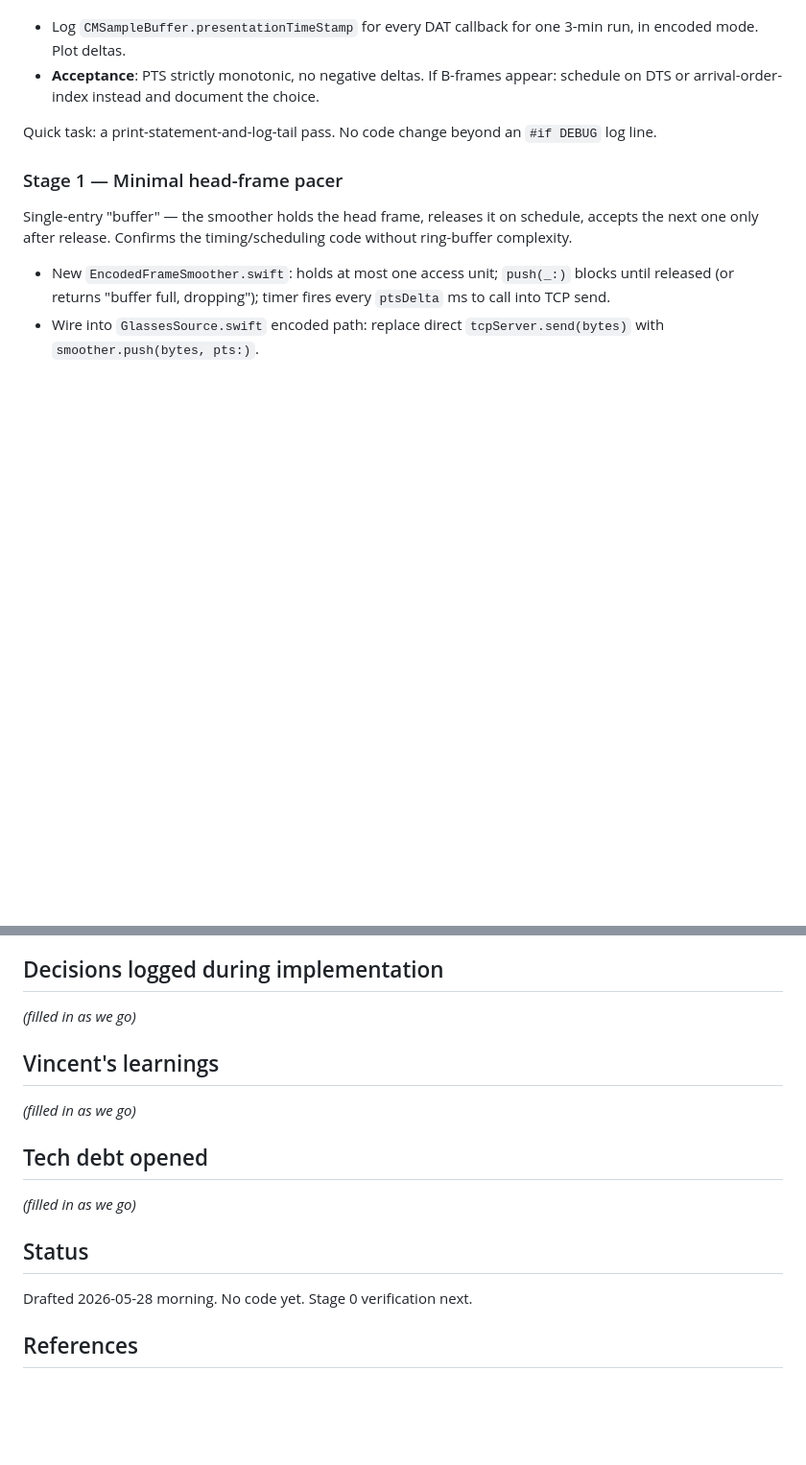
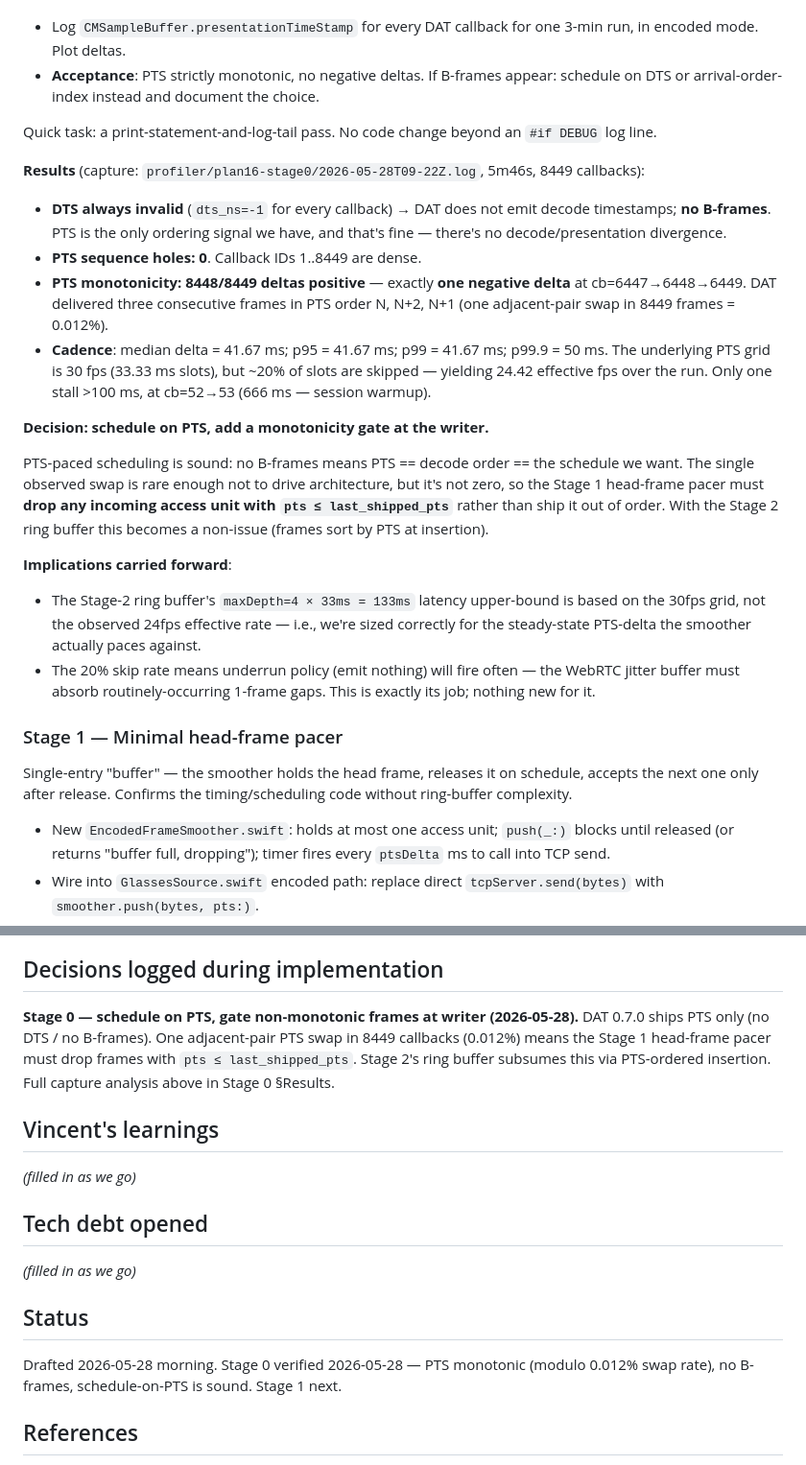
Before and after one commit to vinidlidoo/waza-proto, a Markdown page: plans/active/16-encoded-smoother.md, 2 parts joined by grey strips. Shown at 96% size. Drawn GitHub-style; blank space fills up the shorter version.

Commit message:
Plan 16 stage 0: DAT PTS verified monotonic; schedule-on-PTS confirmed
5m46s / 8449 DAT callbacks under encoded mode: no DTS (no B-frames), one
adjacent-pair PTS swap (0.012%), 30fps PTS grid with ~20% slot skips.
Stage 1 head-frame pacer adds a pts<=last_shipped_pts drop gate; Stage 2's
ring buffer subsumes via PTS-ordered insertion. Capture archived under
profiler/plan16-stage0/ (gitignored).

```diff
--- a/plans/active/16-encoded-smoother.md
+++ b/plans/active/16-encoded-smoother.md
@@ -87,6 +87,22 @@ Before pinning the schedule to PTS, confirm DAT 0.7.0 actually delivers monotoni
 - **Acceptance**: PTS strictly monotonic, no negative deltas. If B-frames appear: schedule on DTS or arrival-order-index instead and document the choice.
 
 Quick task: a print-statement-and-log-tail pass. No code change beyond an `#if DEBUG` log line.
+
+**Results** (capture: `profiler/plan16-stage0/2026-05-28T09-22Z.log`, 5m46s, 8449 callbacks):
+
+- **DTS always invalid** (`dts_ns=-1` for every callback) → DAT does not emit decode timestamps; **no B-frames**. PTS is the only ordering signal we have, and that's fine — there's no decode/presentation divergence.
+- **PTS sequence holes: 0**. Callback IDs 1..8449 are dense.
+- **PTS monotonicity: 8448/8449 deltas positive** — exactly **one negative delta** at cb=6447→6448→6449. DAT delivered three consecutive frames in PTS order N, N+2, N+1 (one adjacent-pair swap in 8449 frames = 0.012%).
+- **Cadence**: median delta = 41.67 ms; p95 = 41.67 ms; p99 = 41.67 ms; p99.9 = 50 ms. The underlying PTS grid is 30 fps (33.33 ms slots), but ~20% of slots are skipped — yielding 24.42 effective fps over the run. Only one stall >100 ms, at cb=52→53 (666 ms — session warmup).
+
+**Decision: schedule on PTS, add a monotonicity gate at the writer.**
+
+PTS-paced scheduling is sound: no B-frames means PTS == decode order == the schedule we want. The single observed swap is rare enough not to drive architecture, but it's not zero, so the Stage 1 head-frame pacer must **drop any incoming access unit with `pts ≤ last_shipped_pts`** rather than ship it out of order. With the Stage 2 ring buffer this becomes a non-issue (frames sort by PTS at insertion).
+
+**Implications carried forward**:
+
+- The Stage-2 ring buffer's `maxDepth=4 × 33ms = 133ms` latency upper-bound is based on the 30fps grid, not the observed 24fps effective rate — i.e., we're sized correctly for the steady-state PTS-delta the smoother actually paces against.
+- The 20% skip rate means underrun policy (emit nothing) will fire often — the WebRTC jitter buffer must absorb routinely-occurring 1-frame gaps. This is exactly its job; nothing new for it.
 
 ### Stage 1 — Minimal head-frame pacer
 
@@ -141,7 +157,7 @@ Image quality is the only column encoded already wins on; this plan exists to ne
 
 ## Decisions logged during implementation
 
-*(filled in as we go)*
+**Stage 0 — schedule on PTS, gate non-monotonic frames at writer (2026-05-28).** DAT 0.7.0 ships PTS only (no DTS / no B-frames). One adjacent-pair PTS swap in 8449 callbacks (0.012%) means the Stage 1 head-frame pacer must drop frames with `pts ≤ last_shipped_pts`. Stage 2's ring buffer subsumes this via PTS-ordered insertion. Full capture analysis above in Stage 0 §Results.
 
 ## Vincent's learnings
 
@@ -153,7 +169,7 @@ Image quality is the only column encoded already wins on; this plan exists to ne
 
 ## Status
 
-Drafted 2026-05-28 morning. No code yet. Stage 0 verification next.
+Drafted 2026-05-28 morning. Stage 0 verified 2026-05-28 — PTS monotonic (modulo 0.012% swap rate), no B-frames, schedule-on-PTS is sound. Stage 1 next.
 
 ## References
 
```
Also changed, not shown: other parts of plans/active/16-encoded-smoother.md (+1 -1 lines).
